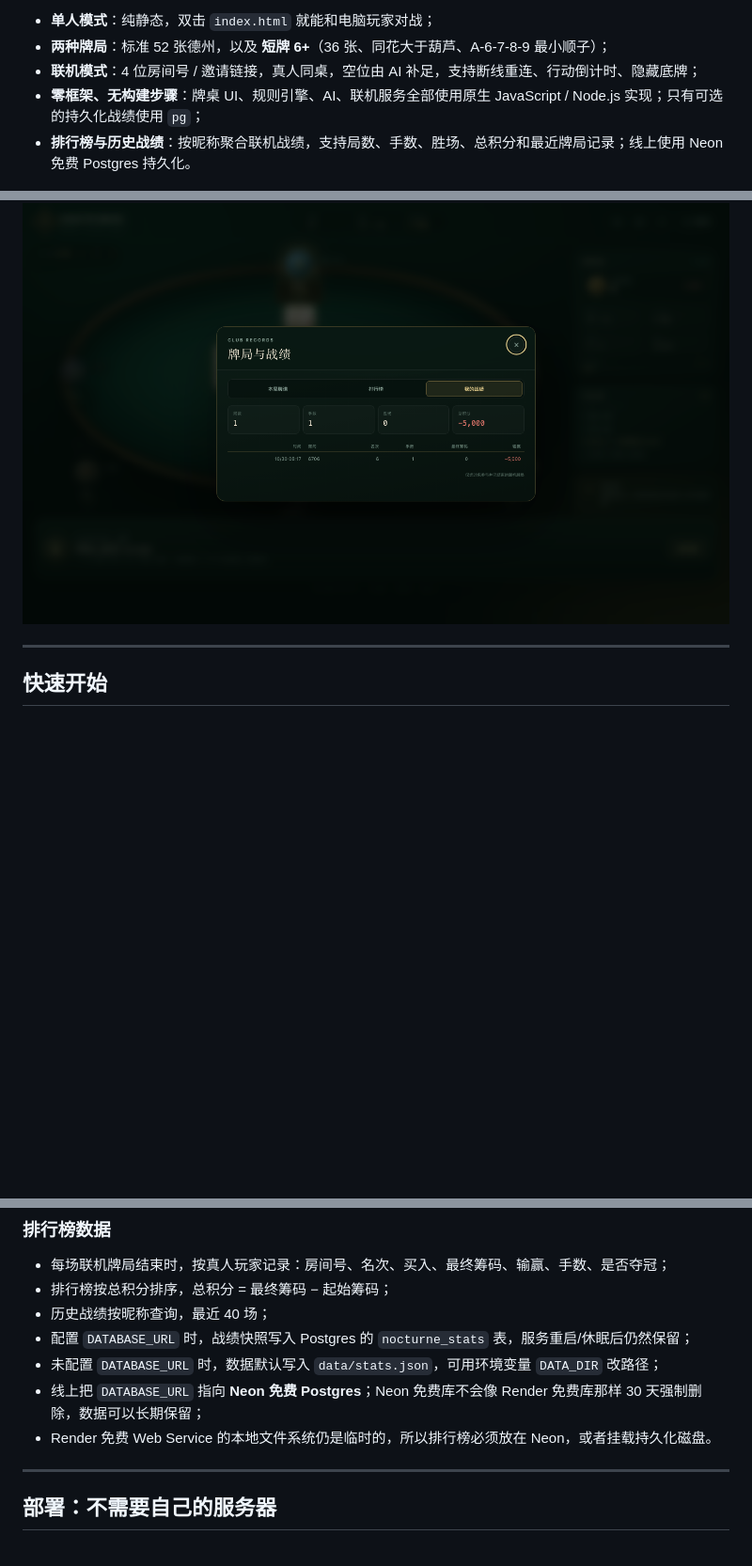
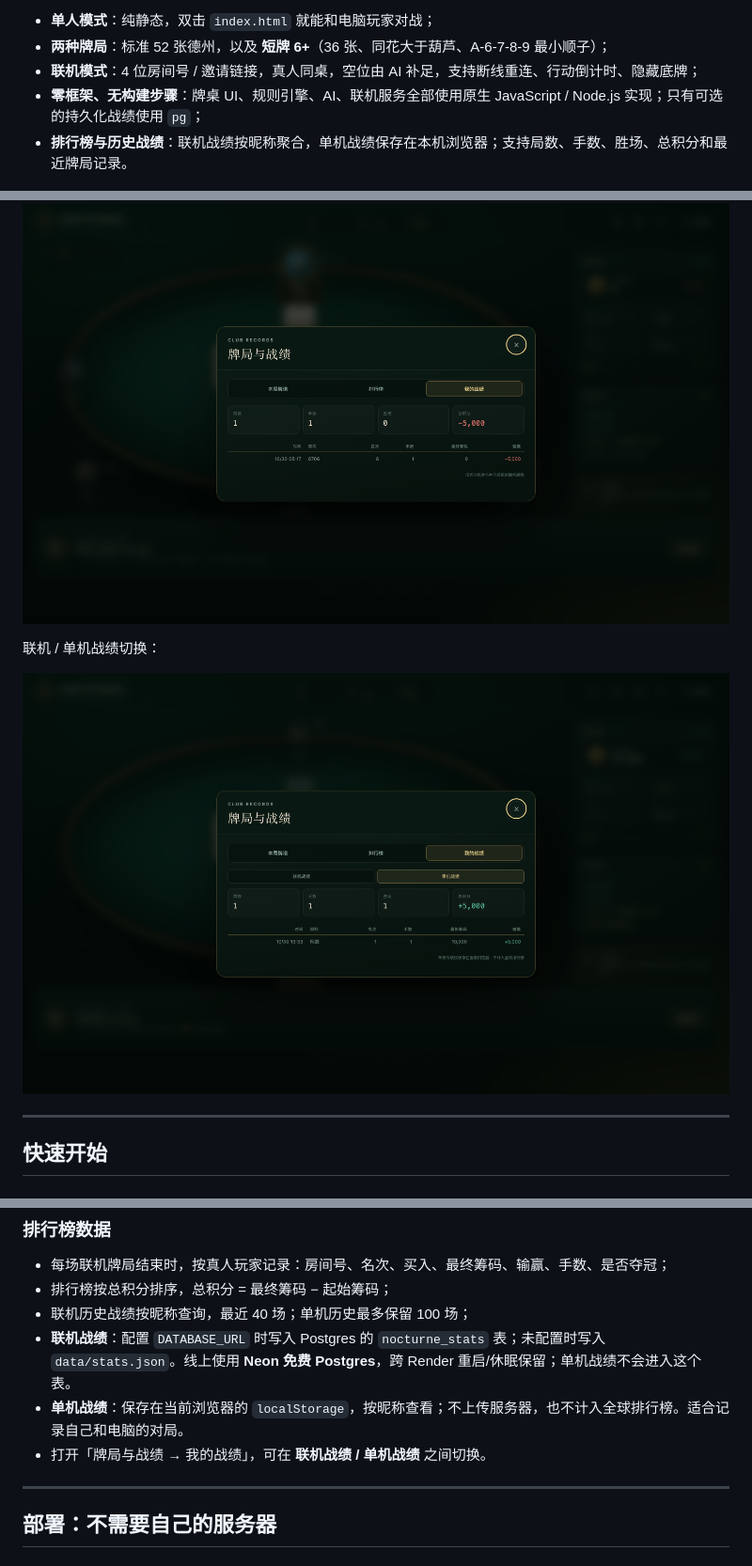
Before and after one commit to A-urora/nocturne-holdem, a Markdown page: README.md, 3 parts joined by grey strips. Shown at 94% size. GitHub-like rendering; pictures changed too: docs/screenshot-solo-history.png (added); blank space fills up the shorter version.

Commit message:
feat: add local solo history and stats scope tabs

```diff
--- a/README.md
+++ b/README.md
@@ -8,7 +8,7 @@
 - **两种牌局**：标准 52 张德州，以及 **短牌 6+**（36 张、同花大于葫芦、A-6-7-8-9 最小顺子）；
 - **联机模式**：4 位房间号 / 邀请链接，真人同桌，空位由 AI 补足，支持断线重连、行动倒计时、隐藏底牌；
 - **零框架、无构建步骤**：牌桌 UI、规则引擎、AI、联机服务全部使用原生 JavaScript / Node.js 实现；只有可选的持久化战绩使用 `pg`；
-- **排行榜与历史战绩**：按昵称聚合联机战绩，支持局数、手数、胜场、总积分和最近牌局记录；线上使用 Neon 免费 Postgres 持久化。
+- **排行榜与历史战绩**：联机战绩按昵称聚合，单机战绩保存在本机浏览器；支持局数、手数、胜场、总积分和最近牌局记录。
 
 ![桌面牌桌](docs/screenshot-table.png)
 
@@ -27,6 +27,10 @@
 排行榜与历史战绩：
 
 ![排行榜与历史战绩](docs/screenshot-records.png)
+
+联机 / 单机战绩切换：
+
+![单机战绩](docs/screenshot-solo-history.png)
 
 ---
 
@@ -112,11 +116,10 @@ GET  /api/health   健康检查
 
 - 每场联机牌局结束时，按真人玩家记录：房间号、名次、买入、最终筹码、输赢、手数、是否夺冠；
 - 排行榜按总积分排序，总积分 = 最终筹码 − 起始筹码；
-- 历史战绩按昵称查询，最近 40 场；
-- 配置 `DATABASE_URL` 时，战绩快照写入 Postgres 的 `nocturne_stats` 表，服务重启/休眠后仍然保留；
-- 未配置 `DATABASE_URL` 时，数据默认写入 `data/stats.json`，可用环境变量 `DATA_DIR` 改路径；
-- 线上把 `DATABASE_URL` 指向 **Neon 免费 Postgres**；Neon 免费库不会像 Render 免费库那样 30 天强制删除，数据可以长期保留；
-- Render 免费 Web Service 的本地文件系统仍是临时的，所以排行榜必须放在 Neon，或者挂载持久化磁盘。
+- 联机历史战绩按昵称查询，最近 40 场；单机历史最多保留 100 场；
+- **联机战绩**：配置 `DATABASE_URL` 时写入 Postgres 的 `nocturne_stats` 表；未配置时写入 `data/stats.json`。线上使用 **Neon 免费 Postgres**，跨 Render 重启/休眠保留；单机战绩不会进入这个表。
+- **单机战绩**：保存在当前浏览器的 `localStorage`，按昵称查看；不上传服务器，也不计入全球排行榜。适合记录自己和电脑的对局。
+- 打开「牌局与战绩 → 我的战绩」，可在 **联机战绩 / 单机战绩** 之间切换。
 
 ---
 
```
Also changed, not shown: other parts of README.md (+1 -0 lines), 3 other files.
